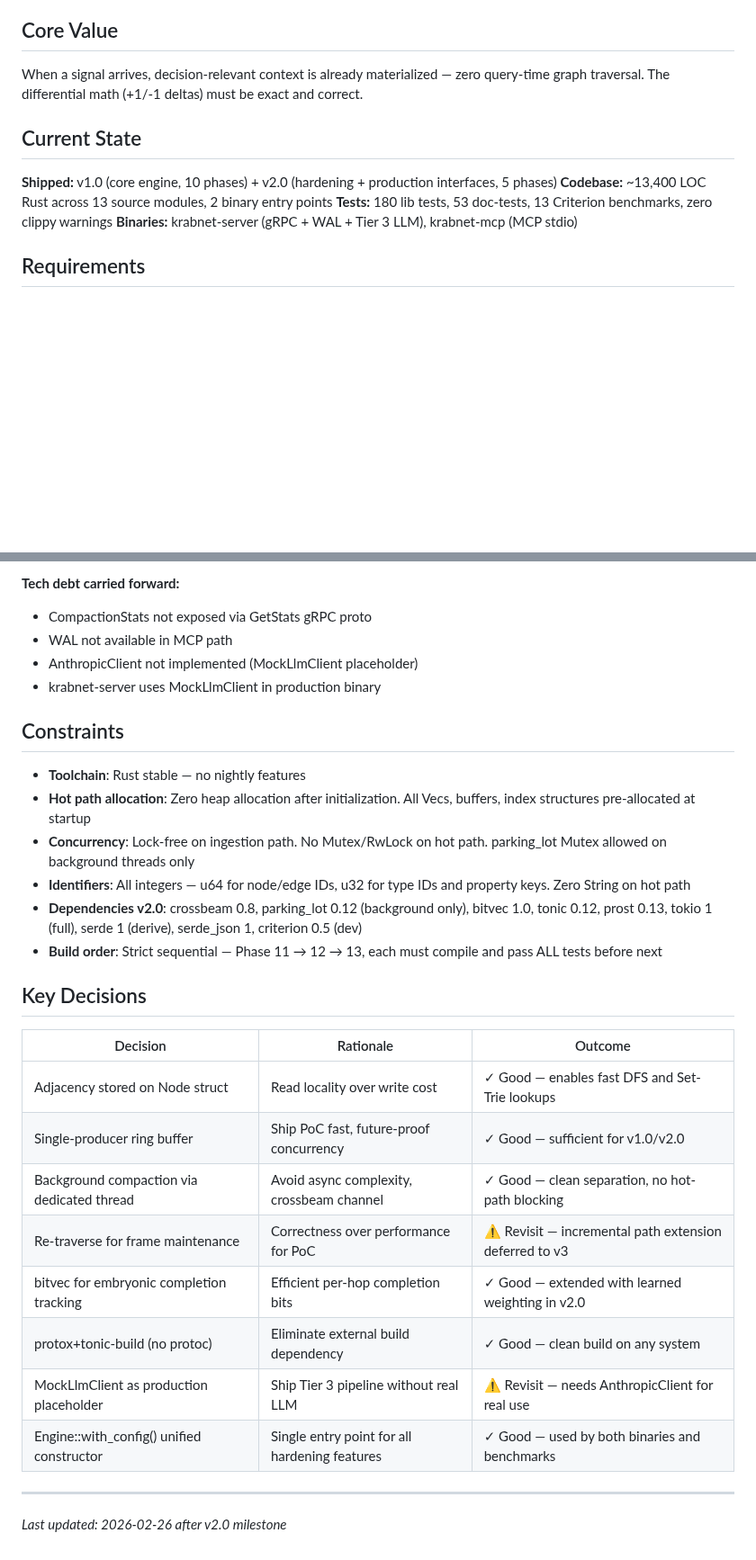
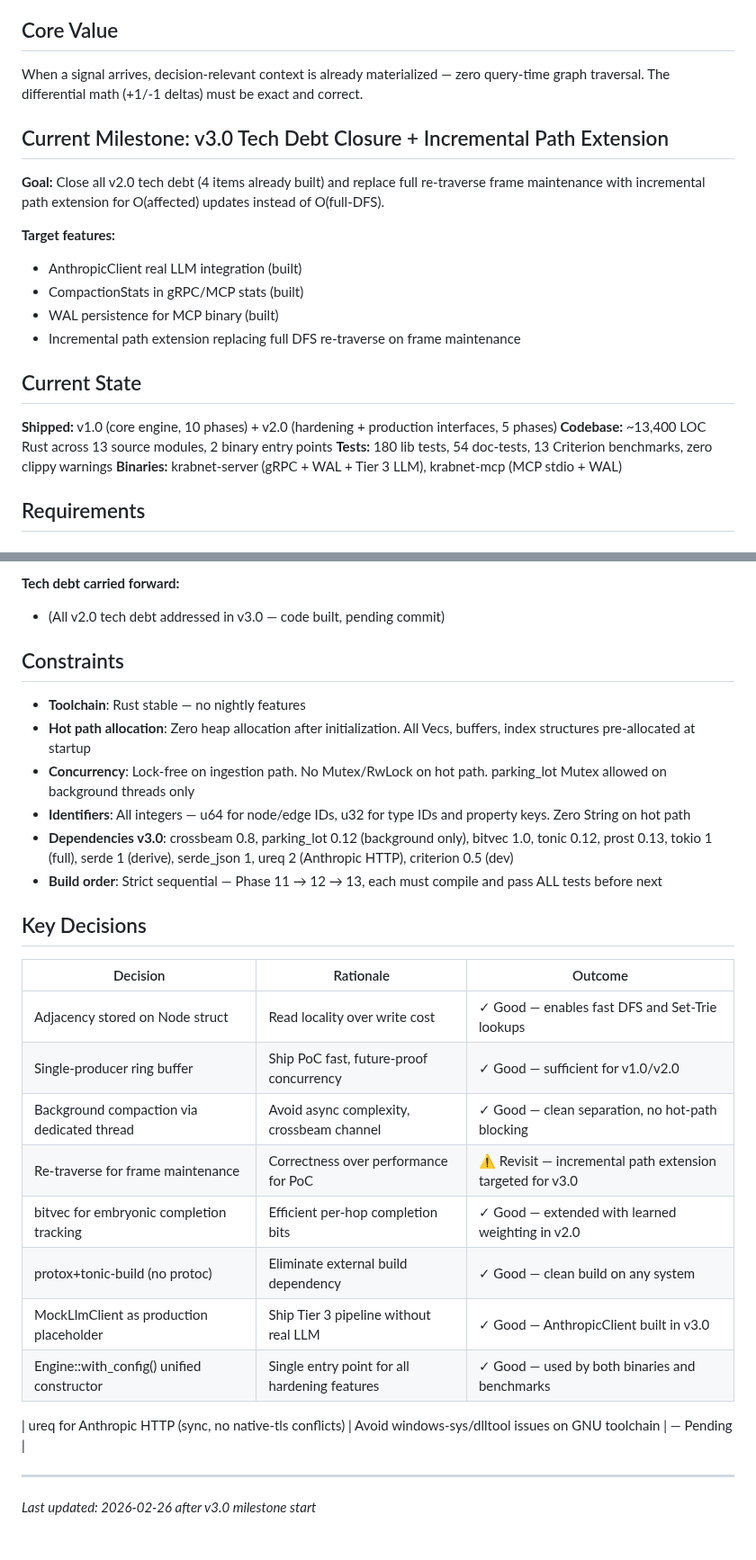
Before and after one commit to farhan-thsys/krabnet, a Markdown page: .planning/PROJECT.md, 2 parts joined by grey strips. Shown at 90% size. Rendered like a GitHub page; blank space fills up the shorter version.

Commit message:
docs: start milestone v3.0 Tech Debt Closure + Incremental Path Extension
Co-Authored-By: Claude Opus 4.6 <noreply@anthropic.com>

```diff
--- a/.planning/PROJECT.md
+++ b/.planning/PROJECT.md
@@ -8,12 +8,22 @@ Krabnet is a streaming graph runtime with differential MVCC that pre-materialize
 
 When a signal arrives, decision-relevant context is already materialized — zero query-time graph traversal. The differential math (+1/-1 deltas) must be exact and correct.
 
+## Current Milestone: v3.0 Tech Debt Closure + Incremental Path Extension
+
+**Goal:** Close all v2.0 tech debt (4 items already built) and replace full re-traverse frame maintenance with incremental path extension for O(affected) updates instead of O(full-DFS).
+
+**Target features:**
+- AnthropicClient real LLM integration (built)
+- CompactionStats in gRPC/MCP stats (built)
+- WAL persistence for MCP binary (built)
+- Incremental path extension replacing full DFS re-traverse on frame maintenance
+
 ## Current State
 
 **Shipped:** v1.0 (core engine, 10 phases) + v2.0 (hardening + production interfaces, 5 phases)
 **Codebase:** ~13,400 LOC Rust across 13 source modules, 2 binary entry points
-**Tests:** 180 lib tests, 53 doc-tests, 13 Criterion benchmarks, zero clippy warnings
-**Binaries:** krabnet-server (gRPC + WAL + Tier 3 LLM), krabnet-mcp (MCP stdio)
+**Tests:** 180 lib tests, 54 doc-tests, 13 Criterion benchmarks, zero clippy warnings
+**Binaries:** krabnet-server (gRPC + WAL + Tier 3 LLM), krabnet-mcp (MCP stdio + WAL)
 
 ## Requirements
 
@@ -74,10 +88,7 @@ Shipped v2.0 with 13,400 LOC Rust. The engine is production-ready with hardened
 - **Enterprise data structures:** Set-Trie inverted index, Count-Min Sketch scoring, trunk detection, custom buffer pool.
 
 **Tech debt carried forward:**
-- CompactionStats not exposed via GetStats gRPC proto
-- WAL not available in MCP path
-- AnthropicClient not implemented (MockLlmClient placeholder)
-- krabnet-server uses MockLlmClient in production binary
+- (All v2.0 tech debt addressed in v3.0 — code built, pending commit)
 
 ## Constraints
 
@@ -85,7 +96,7 @@ Shipped v2.0 with 13,400 LOC Rust. The engine is production-ready with hardened
 - **Hot path allocation**: Zero heap allocation after initialization. All Vecs, buffers, index structures pre-allocated at startup
 - **Concurrency**: Lock-free on ingestion path. No Mutex/RwLock on hot path. parking_lot Mutex allowed on background threads only
 - **Identifiers**: All integers — u64 for node/edge IDs, u32 for type IDs and property keys. Zero String on hot path
-- **Dependencies v2.0**: crossbeam 0.8, parking_lot 0.12 (background only), bitvec 1.0, tonic 0.12, prost 0.13, tokio 1 (full), serde 1 (derive), serde_json 1, criterion 0.5 (dev)
+- **Dependencies v3.0**: crossbeam 0.8, parking_lot 0.12 (background only), bitvec 1.0, tonic 0.12, prost 0.13, tokio 1 (full), serde 1 (derive), serde_json 1, ureq 2 (Anthropic HTTP), criterion 0.5 (dev)
 - **Build order**: Strict sequential — Phase 11 → 12 → 13, each must compile and pass ALL tests before next
 
 ## Key Decisions
@@ -95,11 +106,13 @@ Shipped v2.0 with 13,400 LOC Rust. The engine is production-ready with hardened
 | Adjacency stored on Node struct | Read locality over write cost | ✓ Good — enables fast DFS and Set-Trie lookups |
 | Single-producer ring buffer | Ship PoC fast, future-proof concurrency | ✓ Good — sufficient for v1.0/v2.0 |
 | Background compaction via dedicated thread | Avoid async complexity, crossbeam channel | ✓ Good — clean separation, no hot-path blocking |
-| Re-traverse for frame maintenance | Correctness over performance for PoC | ⚠ Revisit — incremental path extension deferred to v3 |
+| Re-traverse for frame maintenance | Correctness over performance for PoC | ⚠ Revisit — incremental path extension targeted for v3.0 |
 | bitvec for embryonic completion tracking | Efficient per-hop completion bits | ✓ Good — extended with learned weighting in v2.0 |
 | protox+tonic-build (no protoc) | Eliminate external build dependency | ✓ Good — clean build on any system |
-| MockLlmClient as production placeholder | Ship Tier 3 pipeline without real LLM | ⚠ Revisit — needs AnthropicClient for real use |
+| MockLlmClient as production placeholder | Ship Tier 3 pipeline without real LLM | ✓ Good — AnthropicClient built in v3.0 |
 | Engine::with_config() unified constructor | Single entry point for all hardening features | ✓ Good — used by both binaries and benchmarks |
 
+| ureq for Anthropic HTTP (sync, no native-tls conflicts) | Avoid windows-sys/dlltool issues on GNU toolchain | — Pending |
+
 ---
-*Last updated: 2026-02-26 after v2.0 milestone*
+*Last updated: 2026-02-26 after v3.0 milestone start*
```
Also changed, not shown: other parts of .planning/PROJECT.md (+5 -1 lines), .planning/STATE.md (+6 -5 lines).
